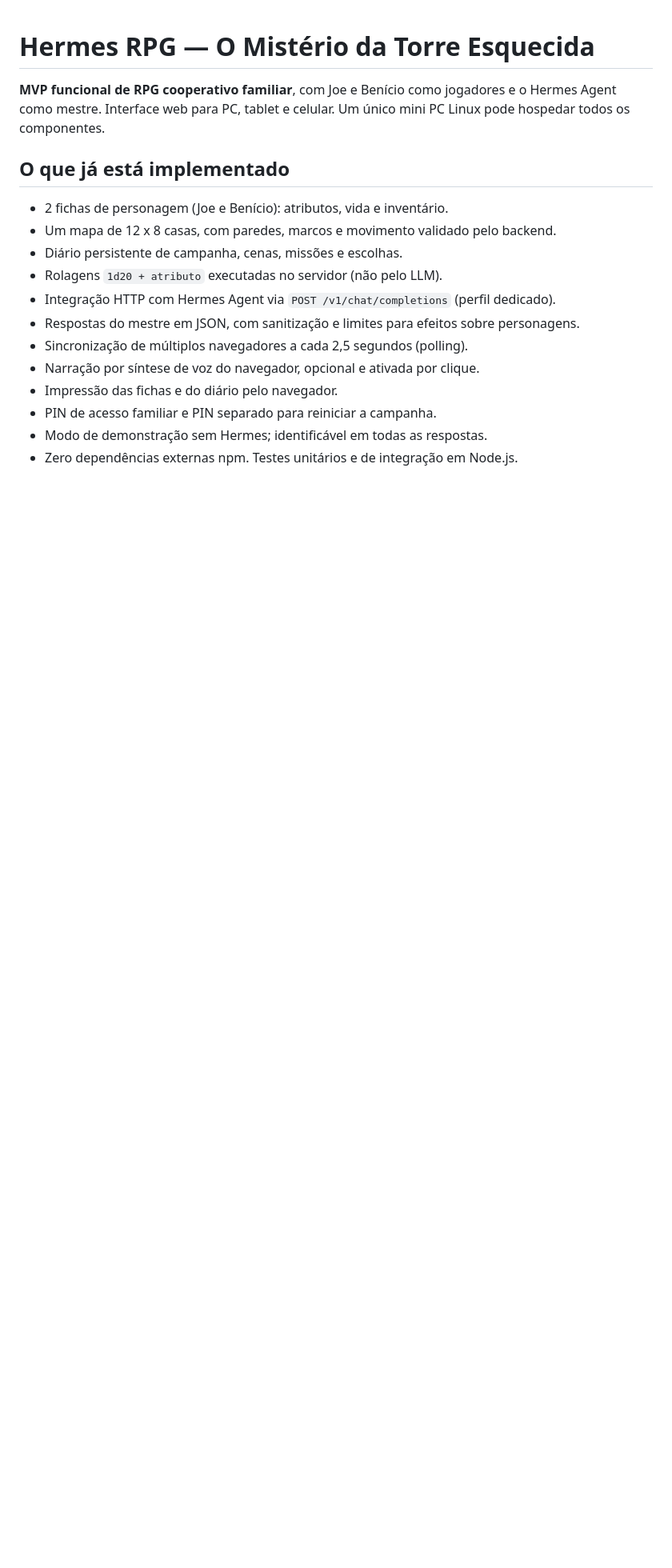
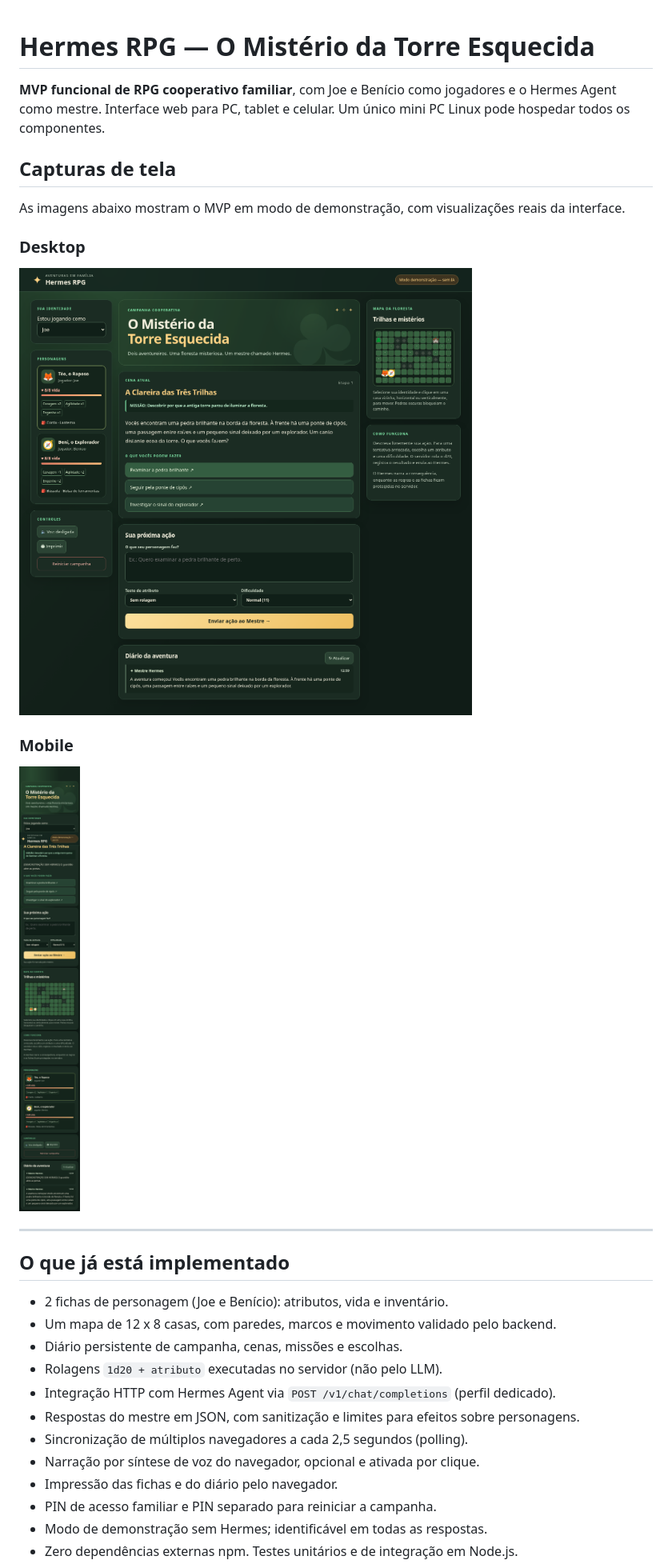
Before and after one commit to suporterfid/hermes-rpg-mvp, a Markdown page: README.md, the part around the change. Shown at 80% size. Rendered like a GitHub page; pictures changed too: docs/screenshots/desktop.png (added), docs/screenshots/mobile.png (added); blank space fills up the shorter version.

Commit message:
pictures

```diff
--- a/README.md
+++ b/README.md
@@ -1,6 +1,20 @@
 # Hermes RPG — O Mistério da Torre Esquecida
 
 **MVP funcional de RPG cooperativo familiar**, com Joe e Benício como jogadores e o Hermes Agent como mestre. Interface web para PC, tablet e celular. Um único mini PC Linux pode hospedar todos os componentes.
+
+## Capturas de tela
+
+As imagens abaixo mostram o MVP em modo de demonstração, com visualizações reais da interface.
+
+### Desktop
+
+![Hermes RPG — interface desktop](docs/screenshots/desktop.png)
+
+### Mobile
+
+<img src="docs/screenshots/mobile.png" alt="Hermes RPG — interface mobile" width="390">
+
+---
 
 ## O que já está implementado
 
```
